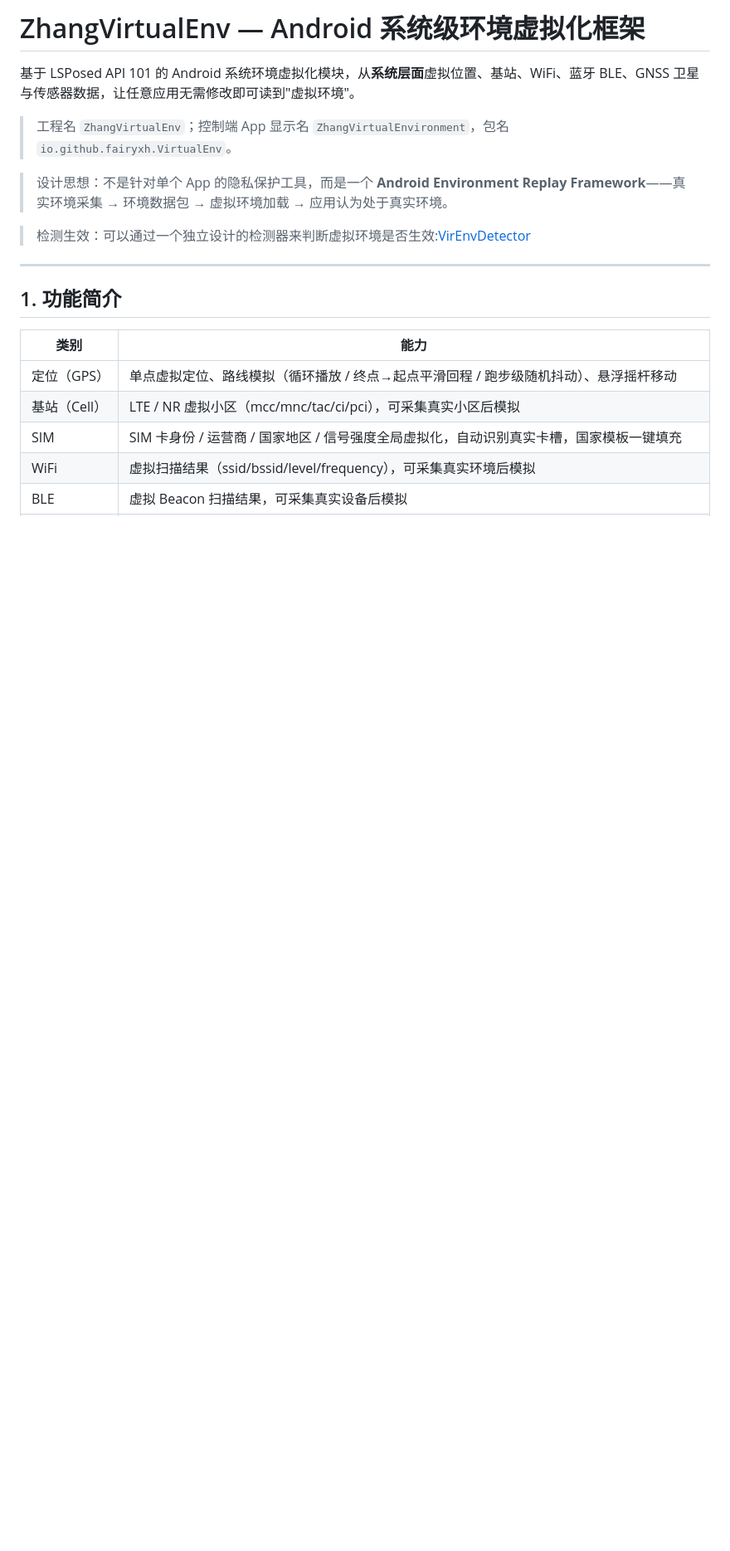
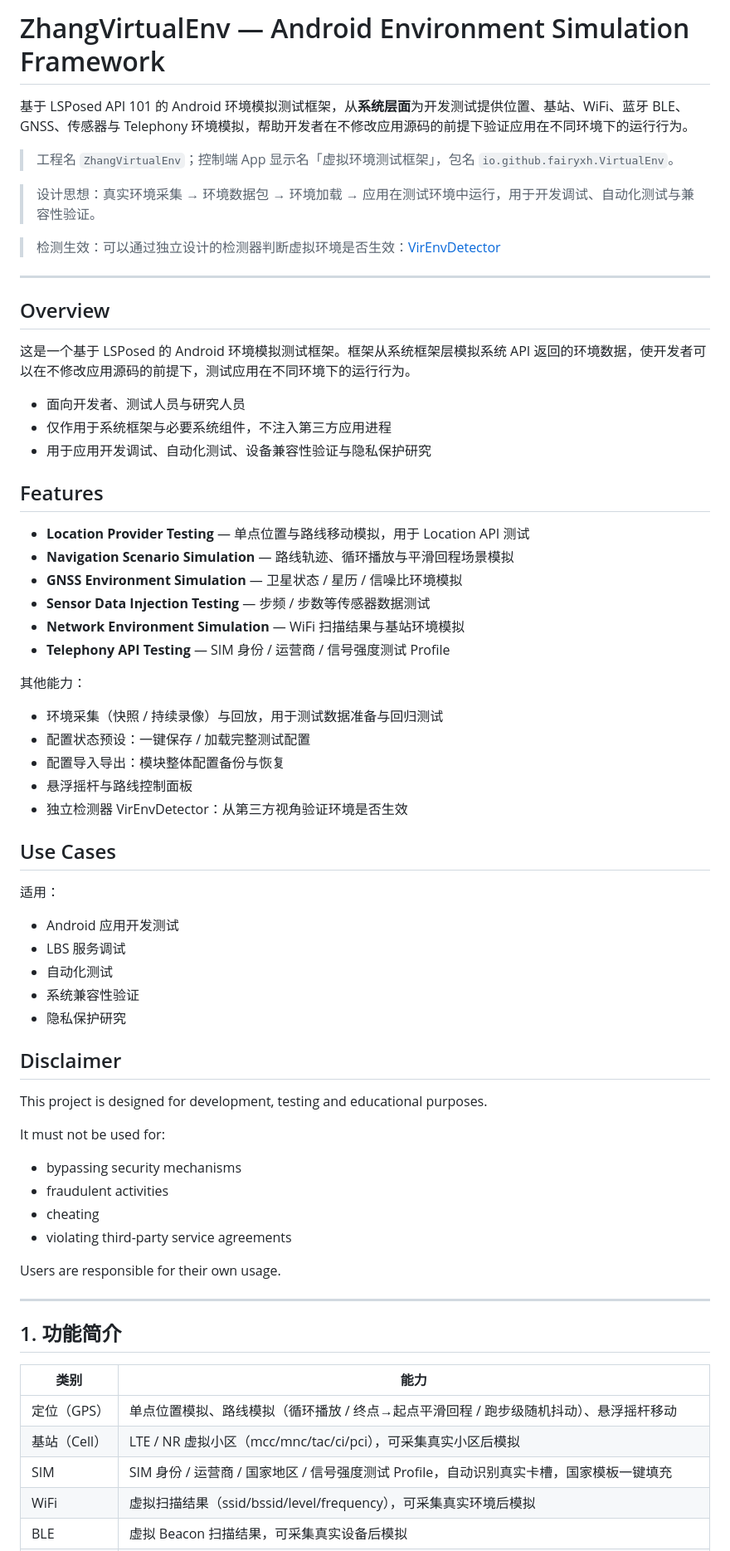
Before and after one commit to FairyXH/ZhangVirtualEnv, a Markdown page: README.md, the part around one of its changes. Shown at 83% size. GitHub-like rendering; blank space fills up the shorter version.

Commit message:
docs: rewrite README with testing-purpose overview, features, use cases and disclaimer

```diff
--- a/README.md
+++ b/README.md
@@ -1,20 +1,71 @@
-# ZhangVirtualEnv — Android 系统级环境虚拟化框架
+# ZhangVirtualEnv — Android Environment Simulation Framework
 
-基于 LSPosed API 101 的 Android 系统环境虚拟化模块，从**系统层面**虚拟位置、基站、WiFi、蓝牙 BLE、GNSS 卫星与传感器数据，让任意应用无需修改即可读到"虚拟环境"。
+基于 LSPosed API 101 的 Android 环境模拟测试框架，从**系统层面**为开发测试提供位置、基站、WiFi、蓝牙 BLE、GNSS、传感器与 Telephony 环境模拟，帮助开发者在不修改应用源码的前提下验证应用在不同环境下的运行行为。
 
-> 工程名 `ZhangVirtualEnv`；控制端 App 显示名 `ZhangVirtualEnvironment`，包名 `io.github.fairyxh.VirtualEnv`。
+> 工程名 `ZhangVirtualEnv`；控制端 App 显示名「虚拟环境测试框架」，包名 `io.github.fairyxh.VirtualEnv`。
 
-> 设计思想：不是针对单个 App 的隐私保护工具，而是一个 **Android Environment Replay Framework**——真实环境采集 → 环境数据包 → 虚拟环境加载 → 应用认为处于真实环境。
+> 设计思想：真实环境采集 → 环境数据包 → 环境加载 → 应用在测试环境中运行，用于开发调试、自动化测试与兼容性验证。
 
-> 检测生效：可以通过一个独立设计的检测器来判断虚拟环境是否生效:[VirEnvDetector](https://github.com/FairyXH/VirEnvDetector)
+> 检测生效：可以通过独立设计的检测器判断虚拟环境是否生效：[VirEnvDetector](https://github.com/FairyXH/VirEnvDetector)
+
+---
+
+## Overview
+
+这是一个基于 LSPosed 的 Android 环境模拟测试框架。框架从系统框架层模拟系统 API 返回的环境数据，使开发者可以在不修改应用源码的前提下，测试应用在不同环境下的运行行为。
+
+- 面向开发者、测试人员与研究人员
+- 仅作用于系统框架与必要系统组件，不注入第三方应用进程
+- 用于应用开发调试、自动化测试、设备兼容性验证与隐私保护研究
+
+## Features
+
+- **Location Provider Testing** — 单点位置与路线移动模拟，用于 Location API 测试
+- **Navigation Scenario Simulation** — 路线轨迹、循环播放与平滑回程场景模拟
+- **GNSS Environment Simulation** — 卫星状态 / 星历 / 信噪比环境模拟
+- **Sensor Data Injection Testing** — 步频 / 步数等传感器数据测试
+- **Network Environment Simulation** — WiFi 扫描结果与基站环境模拟
+- **Telephony API Testing** — SIM 身份 / 运营商 / 信号强度测试 Profile
+
+其他能力：
+
+- 环境采集（快照 / 持续录像）与回放，用于测试数据准备与回归测试
+- 配置状态预设：一键保存 / 加载完整测试配置
+- 配置导入导出：模块整体配置备份与恢复
+- 悬浮摇杆与路线控制面板
+- 独立检测器 VirEnvDetector：从第三方视角验证环境是否生效
+
+## Use Cases
+
+适用：
+
+- Android 应用开发测试
+- LBS 服务调试
+- 自动化测试
+- 系统兼容性验证
+- 隐私保护研究
+
+## Disclaimer
+
+This project is designed for development,
+testing and educational purposes.
+
+It must not be used for:
+- bypassing security mechanisms
+- fraudulent activities
+- cheating
+- violating third-party service agreements
+
+Users are responsible for their own usage.
+
 ---
 
 ## 1. 功能简介
 
 | 类别 | 能力 |
 |---|---|
-| 定位（GPS） | 单点虚拟定位、路线模拟（循环播放 / 终点→起点平滑回程 / 跑步级随机抖动）、悬浮摇杆移动 |
+| 定位（GPS） | 单点位置模拟、路线模拟（循环播放 / 终点→起点平滑回程 / 跑步级随机抖动）、悬浮摇杆移动 |
 | 基站（Cell） | LTE / NR 虚拟小区（mcc/mnc/tac/ci/pci），可采集真实小区后模拟 |
-| SIM | SIM 卡身份 / 运营商 / 国家地区 / 信号强度全局虚拟化，自动识别真实卡槽，国家模板一键填充 |
+| SIM | SIM 身份 / 运营商 / 国家地区 / 信号强度测试 Profile，自动识别真实卡槽，国家模板一键填充 |
 | WiFi | 虚拟扫描结果（ssid/bssid/level/frequency），可采集真实环境后模拟 |
 | BLE | 虚拟 Beacon 扫描结果，可采集真实设备后模拟 |
```
Also changed, not shown: other parts of README.md (+12 -12 lines).
